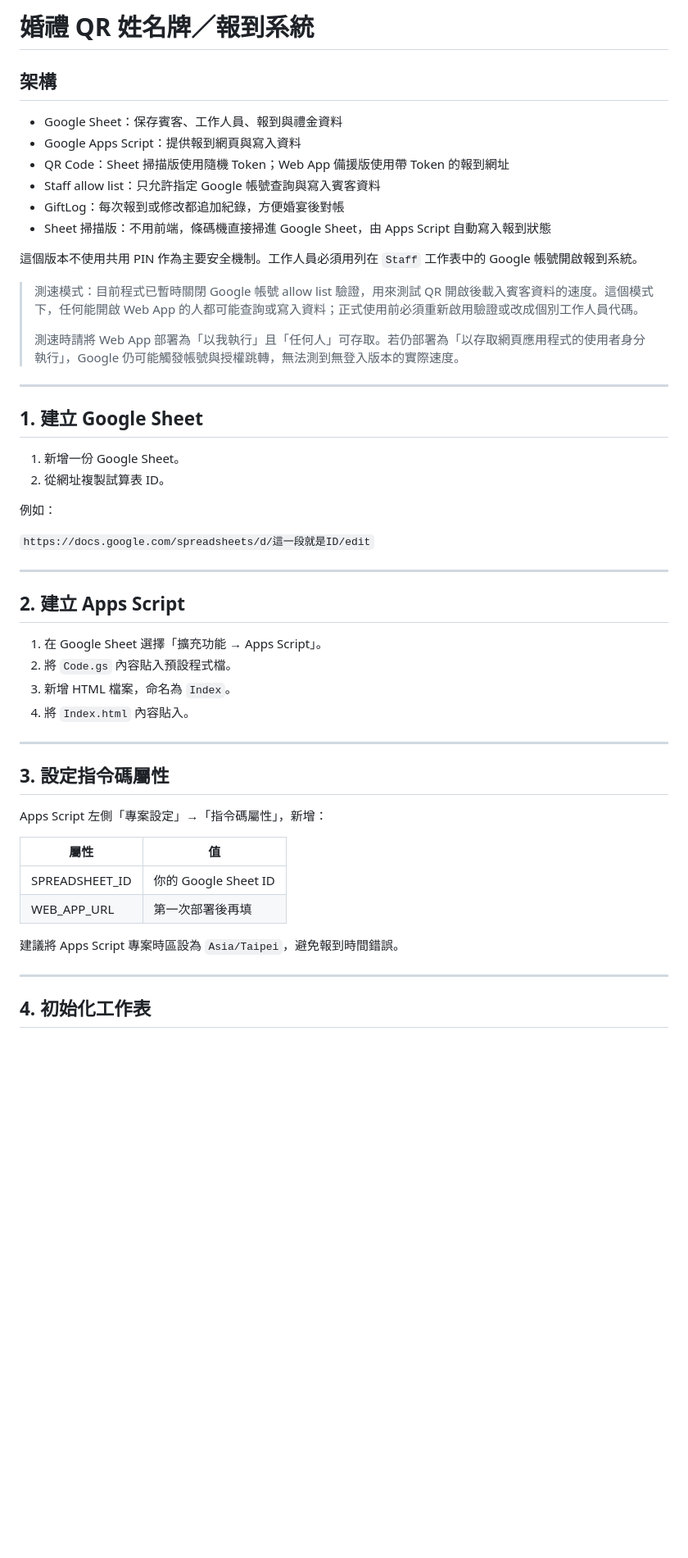
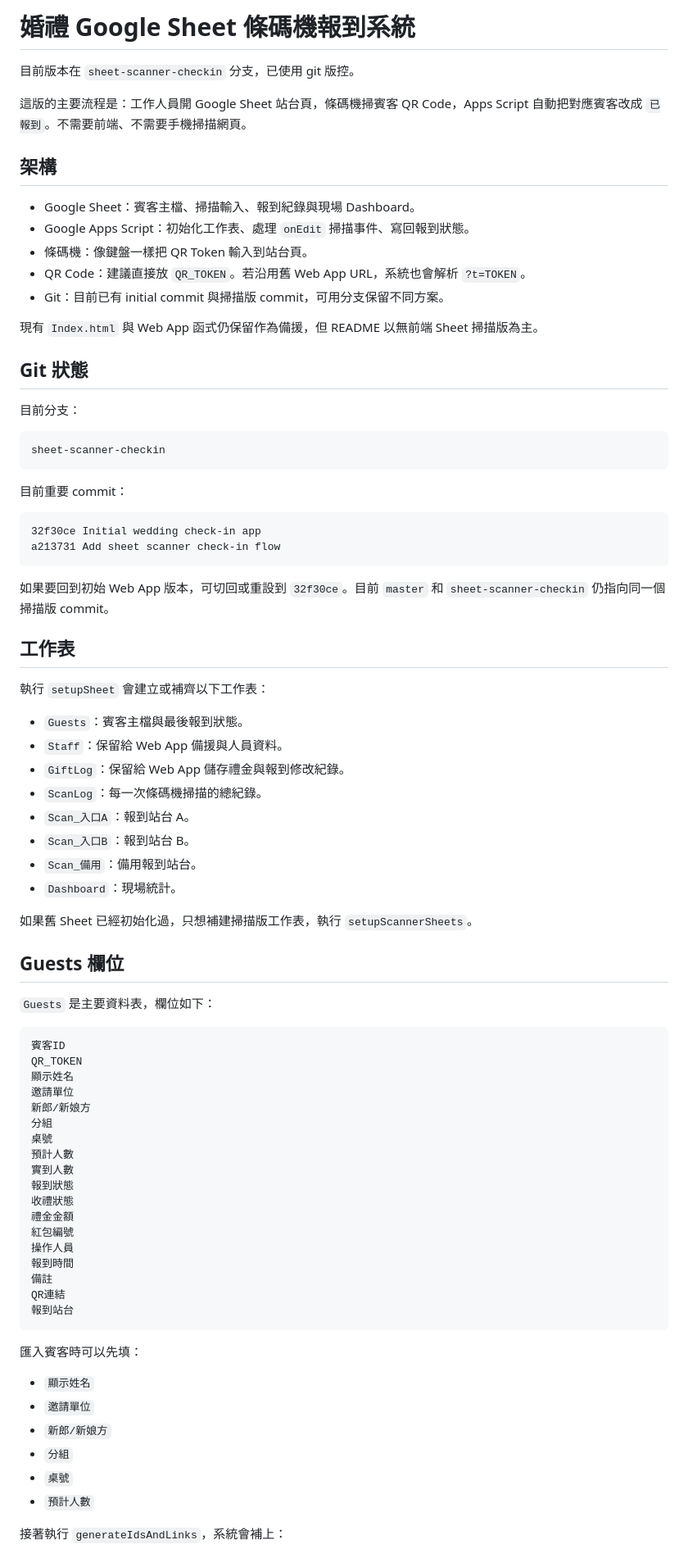
Before and after one commit to mickeylin/wedding-check-in, a Markdown page: README.md, the part around one of its changes. Shown at 82% size. GitHub-like rendering; blank space fills up the shorter version.

````diff
--- a/README.md
+++ b/README.md
@@ -1,54 +1,84 @@
-# 婚禮 QR 姓名牌／報到系統
+# 婚禮 Google Sheet 條碼機報到系統
+
+目前版本在 `sheet-scanner-checkin` 分支，已使用 git 版控。
+
+這版的主要流程是：工作人員開 Google Sheet 站台頁，條碼機掃賓客 QR Code，Apps Script 自動把對應賓客改成 `已報到`。不需要前端、不需要手機掃描網頁。
 
 ## 架構
 
-- Google Sheet：保存賓客、工作人員、報到與禮金資料
-- Google Apps Script：提供報到網頁與寫入資料
-- QR Code：Sheet 掃描版使用隨機 Token；Web App 備援版使用帶 Token 的報到網址
-- Staff allow list：只允許指定 Google 帳號查詢與寫入賓客資料
-- GiftLog：每次報到或修改都追加紀錄，方便婚宴後對帳
-- Sheet 掃描版：不用前端，條碼機直接掃進 Google Sheet，由 Apps Script 自動寫入報到狀態
+- Google Sheet：賓客主檔、掃描輸入、報到紀錄與現場 Dashboard。
+- Google Apps Script：初始化工作表、處理 `onEdit` 掃描事件、寫回報到狀態。
+- 條碼機：像鍵盤一樣把 QR Token 輸入到站台頁。
+- QR Code：建議直接放 `QR_TOKEN`。若沿用舊 Web App URL，系統也會解析 `?t=TOKEN`。
+- Git：目前已有 initial commit 與掃描版 commit，可用分支保留不同方案。
 
-這個版本不使用共用 PIN 作為主要安全機制。工作人員必須用列在 `Staff` 工作表中的 Google 帳號開啟報到系統。
+現有 `Index.html` 與 Web App 函式仍保留作為備援，但 README 以無前端 Sheet 掃描版為主。
 
-> 測速模式：目前程式已暫時關閉 Google 帳號 allow list 驗證，用來測試 QR 開啟後載入賓客資料的速度。這個模式下，任何能開啟 Web App 的人都可能查詢或寫入資料；正式使用前必須重新啟用驗證或改成個別工作人員代碼。
->
-> 測速時請將 Web App 部署為「以我執行」且「任何人」可存取。若仍部署為「以存取網頁應用程式的使用者身分執行」，Google 仍可能觸發帳號與授權跳轉，無法測到無登入版本的實際速度。
+## Git 狀態
 
----
+目前分支：
 
-## 1. 建立 Google Sheet
+```text
+sheet-scanner-checkin
+```
 
-1. 新增一份 Google Sheet。
-2. 從網址複製試算表 ID。
+目前重要 commit：
 
-例如：
+```text
+32f30ce Initial wedding check-in app
+a213731 Add sheet scanner check-in flow
+```
 
-`https://docs.google.com/spreadsheets/d/這一段就是ID/edit`
+如果要回到初始 Web App 版本，可切回或重設到 `32f30ce`。目前 `master` 和 `sheet-scanner-checkin` 仍指向同一個掃描版 commit。
 
----
+## 工作表
 
-## 2. 建立 Apps Script
+執行 `setupSheet` 會建立或補齊以下工作表：
 
-1. 在 Google Sheet 選擇「擴充功能 → Apps Script」。
-2. 將 `Code.gs` 內容貼入預設程式檔。
-3. 新增 HTML 檔案，命名為 `Index`。
-4. 將 `Index.html` 內容貼入。
+- `Guests`：賓客主檔與最後報到狀態。
+- `Staff`：保留給 Web App 備援與人員資料。
+- `GiftLog`：保留給 Web App 儲存禮金與報到修改紀錄。
+- `ScanLog`：每一次條碼機掃描的總紀錄。
+- `Scan_入口A`：報到站台 A。
+- `Scan_入口B`：報到站台 B。
+- `Scan_備用`：備用報到站台。
+- `Dashboard`：現場統計。
 
----
+如果舊 Sheet 已經初始化過，只想補建掃描版工作表，執行 `setupScannerSheets`。
 
-## 3. 設定指令碼屬性
+## Guests 欄位
 
-Apps Script 左側「專案設定」→「指令碼屬性」，新增：
+`Guests` 是主要資料表，欄位如下：
 
-| 屬性 | 值 |
-|---|---|
-| SPREADSHEET_ID | 你的 Google Sheet ID |
-| WEB_APP_URL | 第一次部署後再填 |
+```text
+賓客ID
+QR_TOKEN
+顯示姓名
+邀請單位
+新郎/新娘方
+分組
+桌號
+預計人數
+實到人數
+報到狀態
+收禮狀態
+禮金金額
+紅包編號
+操作人員
+報到時間
+備註
+QR連結
+報到站台
+```
 
-建議將 Apps Script 專案時區設為 `Asia/Taipei`，避免報到時間錯誤。
+匯入賓客時可以先填：
 
----
+- `顯示姓名`
+- `邀請單位`
+- `新郎/新娘方`
+- `分組`
+- `桌號`
+- `預計人數`
 
-## 4. 初始化工作表
+接著執行 `generateIdsAndLinks`，系統會補上：
 
````
Also changed, not shown: other parts of README.md (+97 -295 lines).
